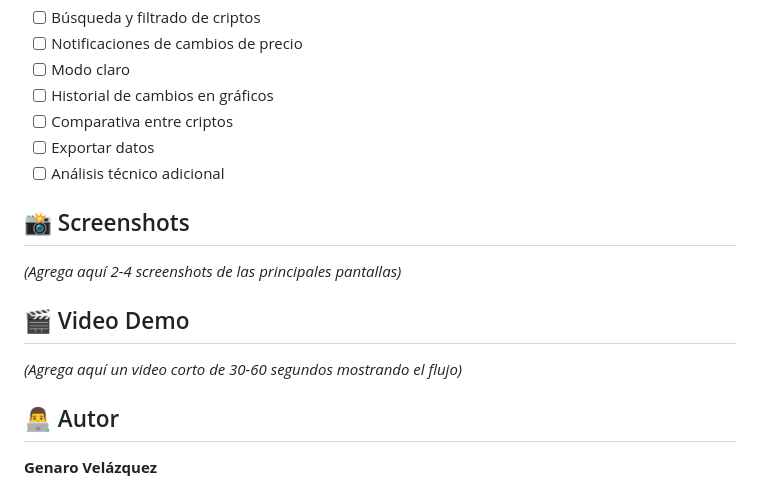
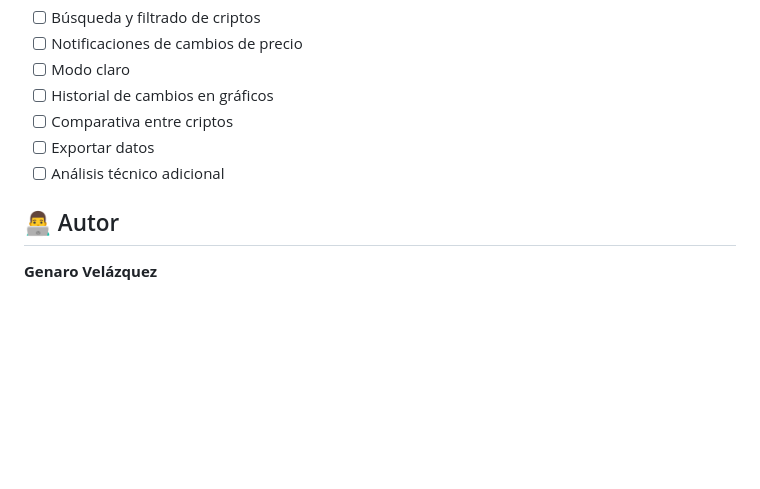
Before and after one commit to genaro-velazquez/Crypto-Tracker-Lite-Challenge, a Markdown page: README.md, the part around the change. Rendered like a GitHub page; blank space fills up the shorter version.

Commit message:
docs: Ajuste en el readme

```diff
--- a/README.md
+++ b/README.md
@@ -276,14 +276,6 @@ Rojo (#FF5252)         → Cambios negativos
 - [ ] Exportar datos
 - [ ] Análisis técnico adicional
 
-## 📸 Screenshots
-
-*(Agrega aquí 2-4 screenshots de las principales pantallas)*
-
-## 🎬 Video Demo
-
-*(Agrega aquí un video corto de 30-60 segundos mostrando el flujo)*
-
 ## 👨‍💻 Autor
 
 **Genaro Velázquez**
```
